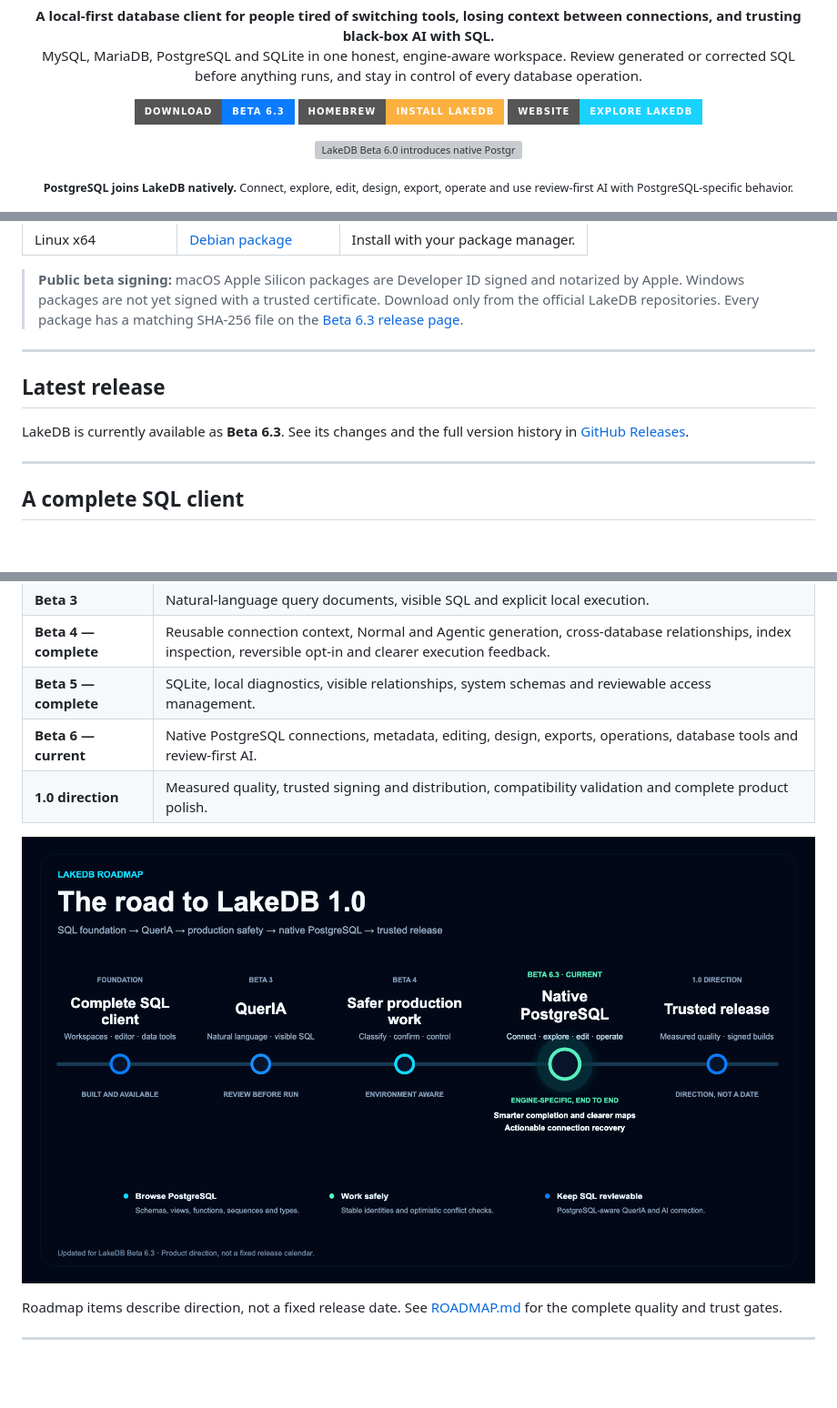
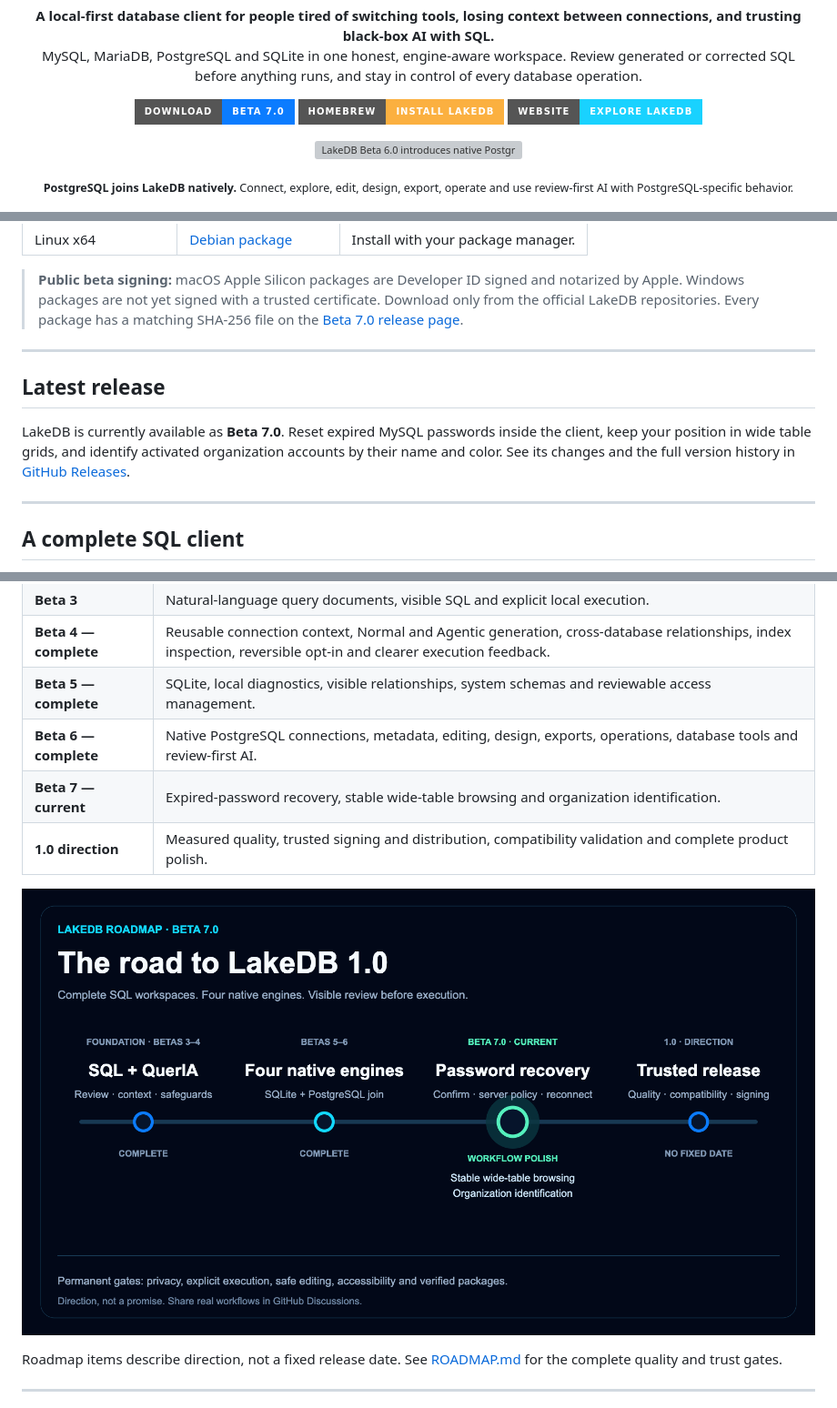
Before and after one commit to DavLagoHern/LakeDB, a Markdown page: README.md, 3 parts joined by grey strips. Shown at 91% size. Rendered like a GitHub page; pictures changed too: docs/assets/roadmap/lakedb-roadmap-beta-7.0.png (added); badges without logos; blank space fills up the shorter version; grey boxes are pictures that could not be loaded.

Commit message:
docs: publish Beta 7.0 roadmap and release information

```diff
--- a/README.md
+++ b/README.md
@@ -8,7 +8,7 @@
 </p>
 
 <p align="center">
-  <a href="https://github.com/DavLagoHern/LakeDB/releases/tag/v1.0.0-beta.6.3"><img alt="Download LakeDB Beta 6.3" src="https://img.shields.io/badge/DOWNLOAD-BETA_6.3-0b7cff?style=for-the-badge&logo=github&logoColor=white"></a>
+  <a href="https://github.com/DavLagoHern/LakeDB/releases/tag/v1.0.0-beta.7.0"><img alt="Download LakeDB Beta 7.0" src="https://img.shields.io/badge/DOWNLOAD-BETA_7.0-0b7cff?style=for-the-badge&logo=github&logoColor=white"></a>
   <a href="https://github.com/DavLagoHern/homebrew-lakedb"><img alt="Install LakeDB with Homebrew" src="https://img.shields.io/badge/HOMEBREW-INSTALL_LAKEDB-fbb040?style=for-the-badge&logo=homebrew&logoColor=black"></a>
   <a href="https://davlagohern.github.io/LakeDB/"><img alt="LakeDB website" src="https://img.shields.io/badge/WEBSITE-EXPLORE_LAKEDB-19d2ff?style=for-the-badge&logoColor=020817"></a>
 </p>
@@ -80,13 +80,15 @@ Cask version and SHA-256 current automatically.
 > and notarized by Apple. Windows packages are not yet signed with a trusted
 > certificate. Download only from the official LakeDB repositories. Every
 > package has a matching SHA-256 file on the
-> [Beta 6.3 release page](https://github.com/DavLagoHern/LakeDB/releases/tag/v1.0.0-beta.6.3).
+> [Beta 7.0 release page](https://github.com/DavLagoHern/LakeDB/releases/tag/v1.0.0-beta.7.0).
 
 ---
 
 ## Latest release
 
-LakeDB is currently available as **Beta 6.3**. See its changes and the full
+LakeDB is currently available as **Beta 7.0**. Reset expired MySQL passwords
+inside the client, keep your position in wide table grids, and identify activated
+organization accounts by their name and color. See its changes and the full
 version history in [GitHub Releases](https://github.com/DavLagoHern/LakeDB/releases).
 
 ---
@@ -151,11 +153,12 @@ workflow. Sources: [DBeaver documentation](https://dbeaver.com/docs/dbeaver/Sepa
 | **Beta 3** | Natural-language query documents, visible SQL and explicit local execution. |
 | **Beta 4 — complete** | Reusable connection context, Normal and Agentic generation, cross-database relationships, index inspection, reversible opt-in and clearer execution feedback. |
 | **Beta 5 — complete** | SQLite, local diagnostics, visible relationships, system schemas and reviewable access management. |
-| **Beta 6 — current** | Native PostgreSQL connections, metadata, editing, design, exports, operations, database tools and review-first AI. |
+| **Beta 6 — complete** | Native PostgreSQL connections, metadata, editing, design, exports, operations, database tools and review-first AI. |
+| **Beta 7 — current** | Expired-password recovery, stable wide-table browsing and organization identification. |
 | **1.0 direction** | Measured quality, trusted signing and distribution, compatibility validation and complete product polish. |
 
 <p align="center">
-  <a href="docs/ROADMAP.md"><img src="docs/assets/roadmap/lakedb-roadmap-beta-6.3.png" width="100%" alt="LakeDB Beta 6.3 roadmap from the SQL foundation through native PostgreSQL support toward 1.0"></a>
+  <a href="docs/ROADMAP.md"><img src="docs/assets/roadmap/lakedb-roadmap-beta-7.0.png" width="100%" alt="LakeDB Beta 7.0 roadmap toward a trusted 1.0 release"></a>
 </p>
 
 Roadmap items describe direction, not a fixed release date. See
```
Also changed, not shown: docs/ROADMAP.md (+12 -3 lines), 1 other file.
